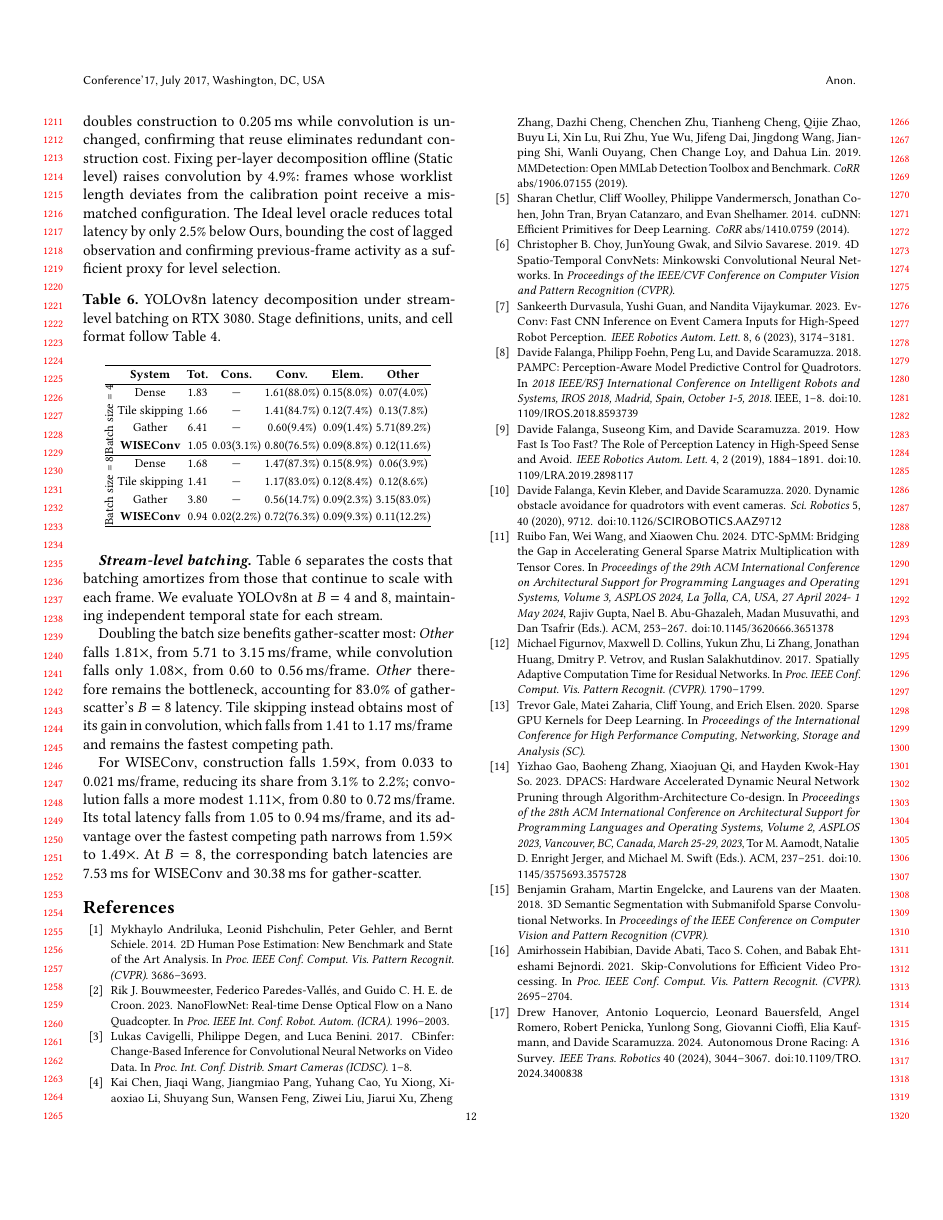
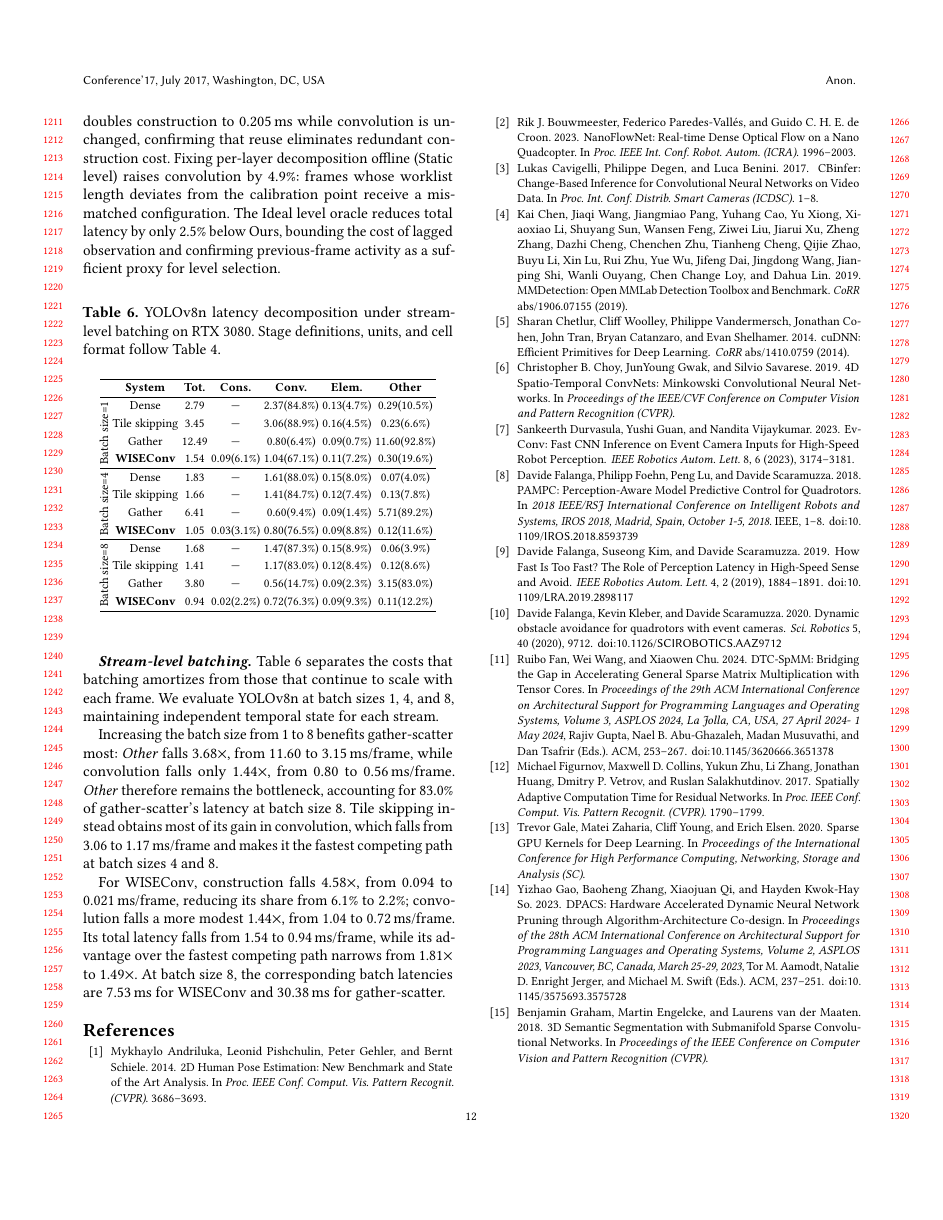
Before and after one commit to guanxiux/RAL, a LaTeX paper (main.tex, which reads figures/batch_cost_decomposition_table.tex, src/eval.tex): page 12 of 13. Compiled offline with pdfLaTeX.

Commit message:
paper: restore batch-one sensitivity results

```diff
--- a/figures/batch_cost_decomposition_table.tex
+++ b/figures/batch_cost_decomposition_table.tex
@@ -16,12 +16,17 @@
       & \textbf{System} & \textbf{Tot.} & \textbf{Cons.} &
     \textbf{Conv.} & \textbf{Elem.} & \textbf{Other} \\
     \hline
-    \multirow{4}{*}{\rotatebox[origin=c]{90}{Batch size = 4}} & Dense & 1.83 & \textemdash{} & 1.61(88.0\%) & 0.15(8.0\%) & 0.07(4.0\%) \\
+    \multirow{4}{*}{\rotatebox[origin=c]{90}{Batch size=1}} & Dense & 2.79 & \textemdash{} & 2.37(84.8\%) & 0.13(4.7\%) & 0.29(10.5\%) \\
+    & Tile skipping & 3.45 & \textemdash{} & 3.06(88.9\%) & 0.16(4.5\%) & 0.23(6.6\%) \\
+    & Gather & 12.49 & \textemdash{} & 0.80(6.4\%) & 0.09(0.7\%) & 11.60(92.8\%) \\
+    & \textbf{WISEConv} & 1.54 & 0.09(6.1\%) & 1.04(67.1\%) & 0.11(7.2\%) & 0.30(19.6\%) \\
+    \hline
+    \multirow{4}{*}{\rotatebox[origin=c]{90}{Batch size=4}} & Dense & 1.83 & \textemdash{} & 1.61(88.0\%) & 0.15(8.0\%) & 0.07(4.0\%) \\
     & Tile skipping & 1.66 & \textemdash{} & 1.41(84.7\%) & 0.12(7.4\%) & 0.13(7.8\%) \\
     & Gather & 6.41 & \textemdash{} & 0.60(9.4\%) & 0.09(1.4\%) & 5.71(89.2\%) \\
     & \textbf{WISEConv} & 1.05 & 0.03(3.1\%) & 0.80(76.5\%) & 0.09(8.8\%) & 0.12(11.6\%) \\
     \hline
-    \multirow{4}{*}{\rotatebox[origin=c]{90}{Batch size = 8}} & Dense & 1.68 & \textemdash{} & 1.47(87.3\%) & 0.15(8.9\%) & 0.06(3.9\%) \\
+    \multirow{4}{*}{\rotatebox[origin=c]{90}{Batch size=8}} & Dense & 1.68 & \textemdash{} & 1.47(87.3\%) & 0.15(8.9\%) & 0.06(3.9\%) \\
     & Tile skipping & 1.41 & \textemdash{} & 1.17(83.0\%) & 0.12(8.4\%) & 0.12(8.6\%) \\
     & Gather & 3.80 & \textemdash{} & 0.56(14.7\%) & 0.09(2.3\%) & 3.15(83.0\%) \\
     & \textbf{WISEConv} & 0.94 & 0.02(2.2\%) & 0.72(76.3\%) & 0.09(9.3\%) & 0.11(12.2\%) \\
--- a/src/eval.tex
+++ b/src/eval.tex
@@ -350,21 +350,24 @@ as a sufficient proxy for level selection.
 \paragraph{Stream-level batching.}
 Table~\ref{tab:batch-cost-decomposition} separates the costs that batching
 amortizes from those that continue to scale with each frame. We evaluate
-YOLOv8n at $B=4$ and~8, maintaining independent temporal state for each stream.
+YOLOv8n at batch sizes 1, 4, and~8, maintaining independent temporal state for
+each stream.
 
-Doubling the batch size benefits gather-scatter most: \emph{Other} falls
-1.81$\times$, from 5.71 to 3.15\,ms/frame, while convolution falls only
-1.08$\times$, from 0.60 to 0.56\,ms/frame. \emph{Other} therefore remains the
-bottleneck, accounting for 83.0\% of gather-scatter's $B=8$ latency. Tile
-skipping instead obtains most of its gain in convolution,
-which falls from 1.41 to 1.17\,ms/frame and remains the fastest competing path.
+Increasing the batch size from 1 to~8 benefits gather-scatter most:
+\emph{Other} falls 3.68$\times$, from 11.60 to 3.15\,ms/frame, while convolution
+falls only 1.44$\times$, from 0.80 to 0.56\,ms/frame. \emph{Other} therefore
+remains the bottleneck, accounting for 83.0\% of gather-scatter's latency at
+batch size~8. Tile skipping instead obtains most of its gain in convolution,
+which falls from 3.06 to 1.17\,ms/frame and makes it the fastest competing path
+at batch sizes 4 and~8.
 
-For \sysname, construction falls 1.59$\times$, from 0.033 to
-0.021\,ms/frame, reducing its share from 3.1\% to 2.2\%; convolution falls a
-more modest 1.11$\times$, from 0.80 to 0.72\,ms/frame. Its total latency falls
-from 1.05 to 0.94\,ms/frame, and its advantage over the fastest competing path
-narrows from 1.59$\times$ to 1.49$\times$. At $B=8$, the corresponding batch
-latencies are 7.53\,ms for \sysname and 30.38\,ms for gather-scatter.
+For \sysname, construction falls 4.58$\times$, from 0.094 to
+0.021\,ms/frame, reducing its share from 6.1\% to 2.2\%; convolution falls a
+more modest 1.44$\times$, from 1.04 to 0.72\,ms/frame. Its total latency falls
+from 1.54 to 0.94\,ms/frame, while its advantage over the fastest competing
+path narrows from 1.81$\times$ to 1.49$\times$. At batch size~8, the
+corresponding batch latencies are 7.53\,ms for \sysname and 30.38\,ms for
+gather-scatter.
 
 % Tensor-Core sensitivity:
 % Use the same YOLOv8n frames on RTX~3080 and add a compact two-bar result with
```
Also changed, not shown: figures/batch_cost_decomposition.csv (+4 -0 lines), main.pdf, figures/batch_cost_decomposition_table.tex (2 more changed lines), 2 other files.
